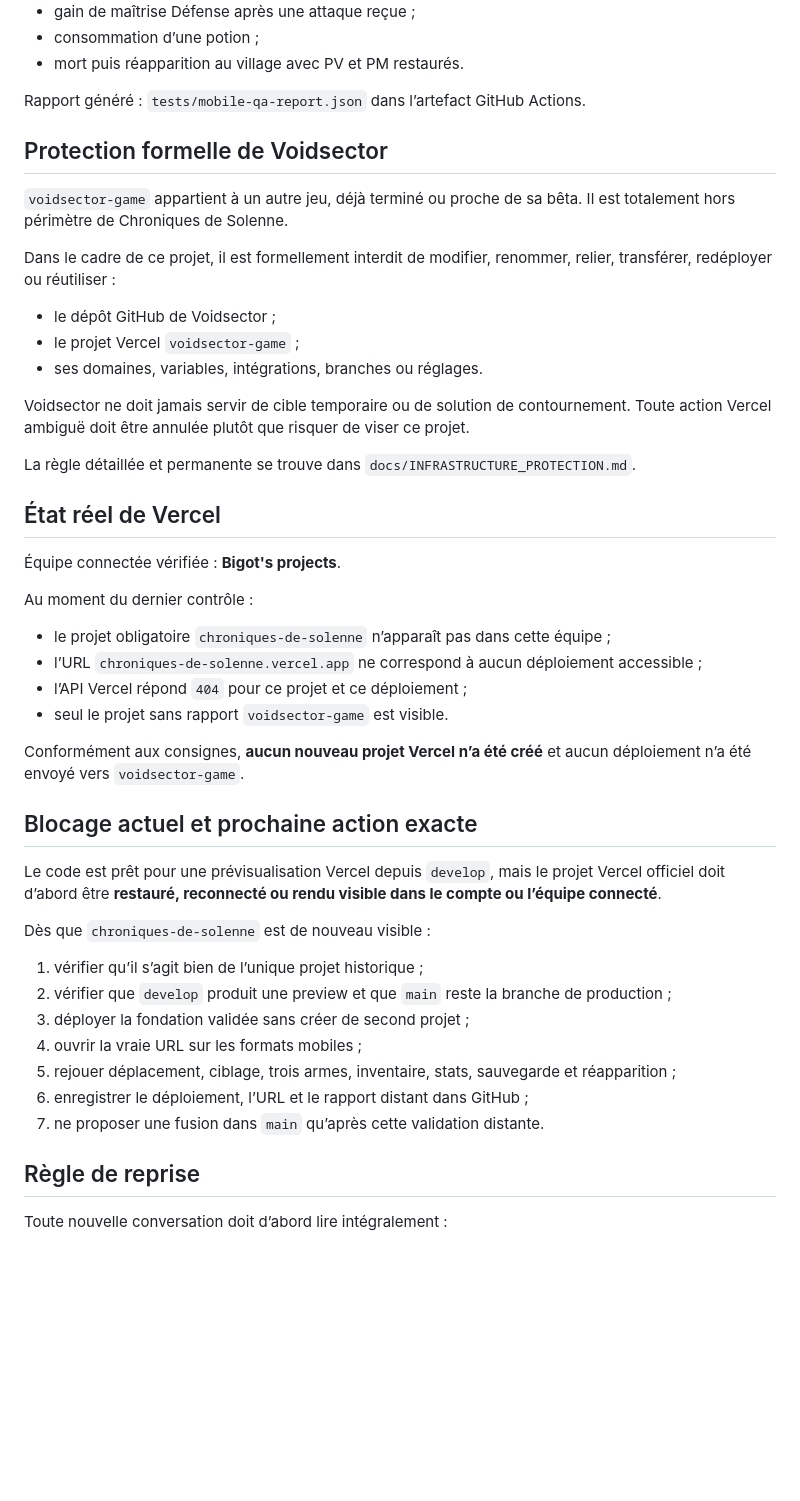
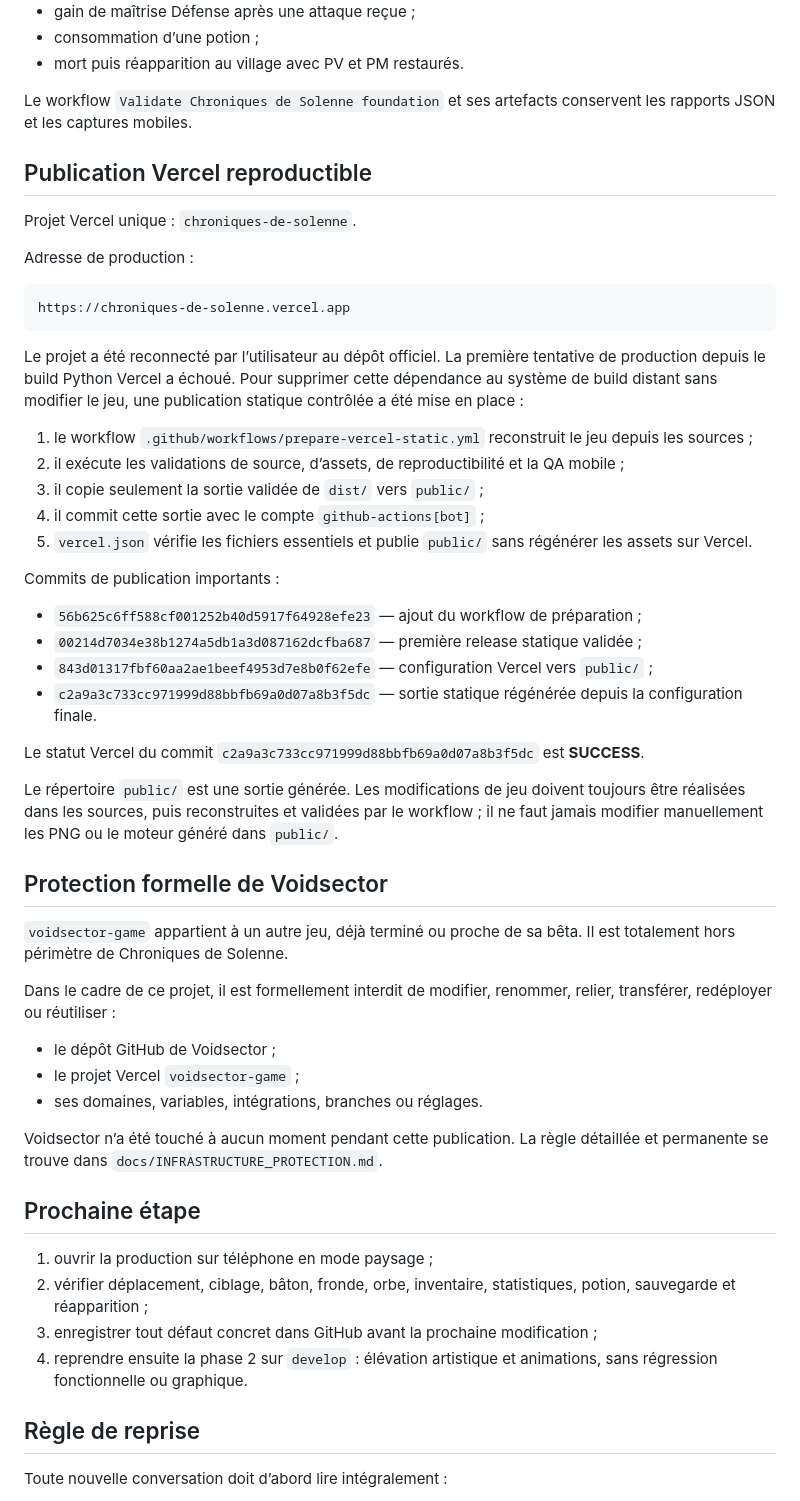
Before and after one commit to Woulette/Nouveau-d-p-t-jeu, a Markdown page: docs/CURRENT_STATUS.md, the part around one of its changes. GitHub-like rendering; blank space fills up the shorter version.

````diff
--- a/docs/CURRENT_STATUS.md
+++ b/docs/CURRENT_STATUS.md
@@ -91,7 +56,36 @@ Le scénario fonctionnel 896 × 414 valide également :
 - consommation d’une potion ;
 - mort puis réapparition au village avec PV et PM restaurés.
 
-Rapport généré : `tests/mobile-qa-report.json` dans l’artefact GitHub Actions.
+Le workflow `Validate Chroniques de Solenne foundation` et ses artefacts conservent les rapports JSON et les captures mobiles.
+
+## Publication Vercel reproductible
+
+Projet Vercel unique : `chroniques-de-solenne`.
+
+Adresse de production :
+
+```text
+https://chroniques-de-solenne.vercel.app
+```
+
+Le projet a été reconnecté par l’utilisateur au dépôt officiel. La première tentative de production depuis le build Python Vercel a échoué. Pour supprimer cette dépendance au système de build distant sans modifier le jeu, une publication statique contrôlée a été mise en place :
+
+1. le workflow `.github/workflows/prepare-vercel-static.yml` reconstruit le jeu depuis les sources ;
+2. il exécute les validations de source, d’assets, de reproductibilité et la QA mobile ;
+3. il copie seulement la sortie validée de `dist/` vers `public/` ;
+4. il commit cette sortie avec le compte `github-actions[bot]` ;
+5. `vercel.json` vérifie les fichiers essentiels et publie `public/` sans régénérer les assets sur Vercel.
+
+Commits de publication importants :
+
+- `56b625c6ff588cf001252b40d5917f64928efe23` — ajout du workflow de préparation ;
+- `00214d7034e38b1274a5db1a3d087162dcfba687` — première release statique validée ;
+- `843d01317fbf60aa2ae1beef4953d7e8b0f62efe` — configuration Vercel vers `public/` ;
+- `c2a9a3c733cc971999d88bbfb69a0d07a8b3f5dc` — sortie statique régénérée depuis la configuration finale.
+
+Le statut Vercel du commit `c2a9a3c733cc971999d88bbfb69a0d07a8b3f5dc` est **SUCCESS**.
+
+Le répertoire `public/` est une sortie générée. Les modifications de jeu doivent toujours être réalisées dans les sources, puis reconstruites et validées par le workflow ; il ne faut jamais modifier manuellement les PNG ou le moteur généré dans `public/`.
 
 ## Protection formelle de Voidsector
 
@@ -103,36 +97,14 @@ Dans le cadre de ce projet, il est formellement interdit de modifier, renommer,
 - le projet Vercel `voidsector-game` ;
 - ses domaines, variables, intégrations, branches ou réglages.
 
-Voidsector ne doit jamais servir de cible temporaire ou de solution de contournement. Toute action Vercel ambiguë doit être annulée plutôt que risquer de viser ce projet.
+Voidsector n’a été touché à aucun moment pendant cette publication. La règle détaillée et permanente se trouve dans `docs/INFRASTRUCTURE_PROTECTION.md`.
 
-La règle détaillée et permanente se trouve dans `docs/INFRASTRUCTURE_PROTECTION.md`.
+## Prochaine étape
 
-## État réel de Vercel
-
-Équipe connectée vérifiée : **Bigot's projects**.
-
-Au moment du dernier contrôle :
-
-- le projet obligatoire `chroniques-de-solenne` n’apparaît pas dans cette équipe ;
-- l’URL `chroniques-de-solenne.vercel.app` ne correspond à aucun déploiement accessible ;
-- l’API Vercel répond `404` pour ce projet et ce déploiement ;
-- seul le projet sans rapport `voidsector-game` est visible.
-
-Conformément aux consignes, **aucun nouveau projet Vercel n’a été créé** et aucun déploiement n’a été envoyé vers `voidsector-game`.
-
-## Blocage actuel et prochaine action exacte
-
-Le code est prêt pour une prévisualisation Vercel depuis `develop`, mais le projet Vercel officiel doit d’abord être **restauré, reconnecté ou rendu visible dans le compte ou l’équipe connecté**.
-
-Dès que `chroniques-de-solenne` est de nouveau visible :
-
-1. vérifier qu’il s’agit bien de l’unique projet historique ;
-2. vérifier que `develop` produit une preview et que `main` reste la branche de production ;
-3. déployer la fondation validée sans créer de second projet ;
-4. ouvrir la vraie URL sur les formats mobiles ;
-5. rejouer déplacement, ciblage, trois armes, inventaire, stats, sauvegarde et réapparition ;
-6. enregistrer le déploiement, l’URL et le rapport distant dans GitHub ;
-7. ne proposer une fusion dans `main` qu’après cette validation distante.
+1. ouvrir la production sur téléphone en mode paysage ;
+2. vérifier déplacement, ciblage, bâton, fronde, orbe, inventaire, statistiques, potion, sauvegarde et réapparition ;
+3. enregistrer tout défaut concret dans GitHub avant la prochaine modification ;
+4. reprendre ensuite la phase 2 sur `develop` : élévation artistique et animations, sans régression fonctionnelle ou graphique.
 
 ## Règle de reprise
 
````
Also changed, not shown: other parts of docs/CURRENT_STATUS.md (+12 -47 lines).
